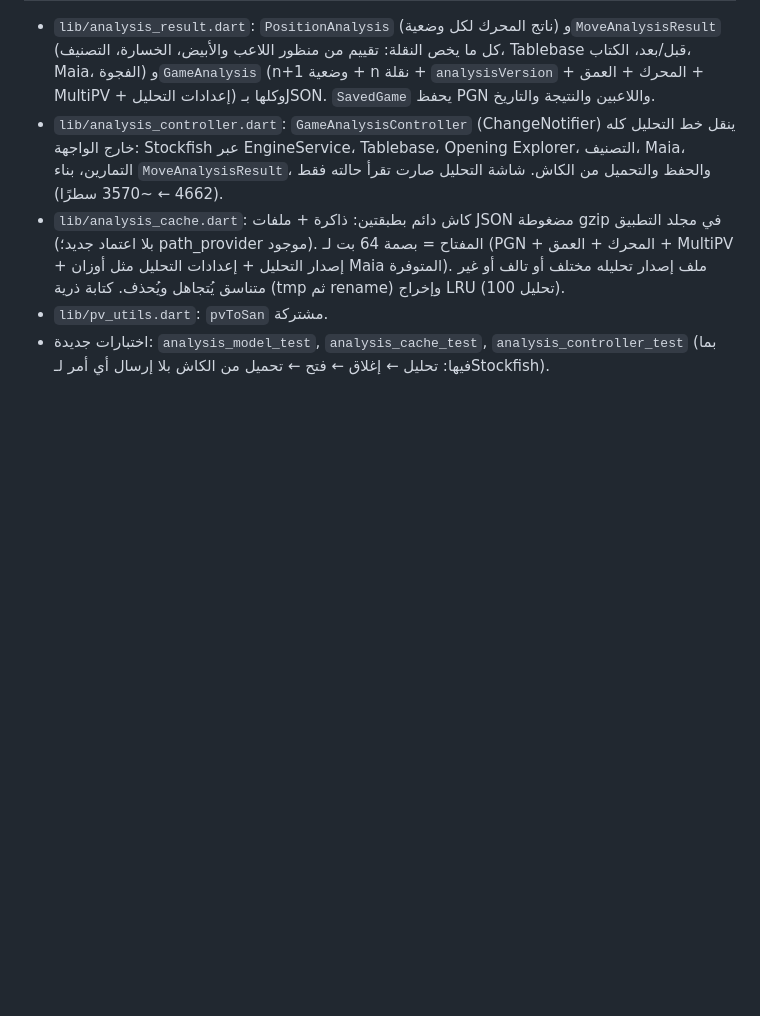
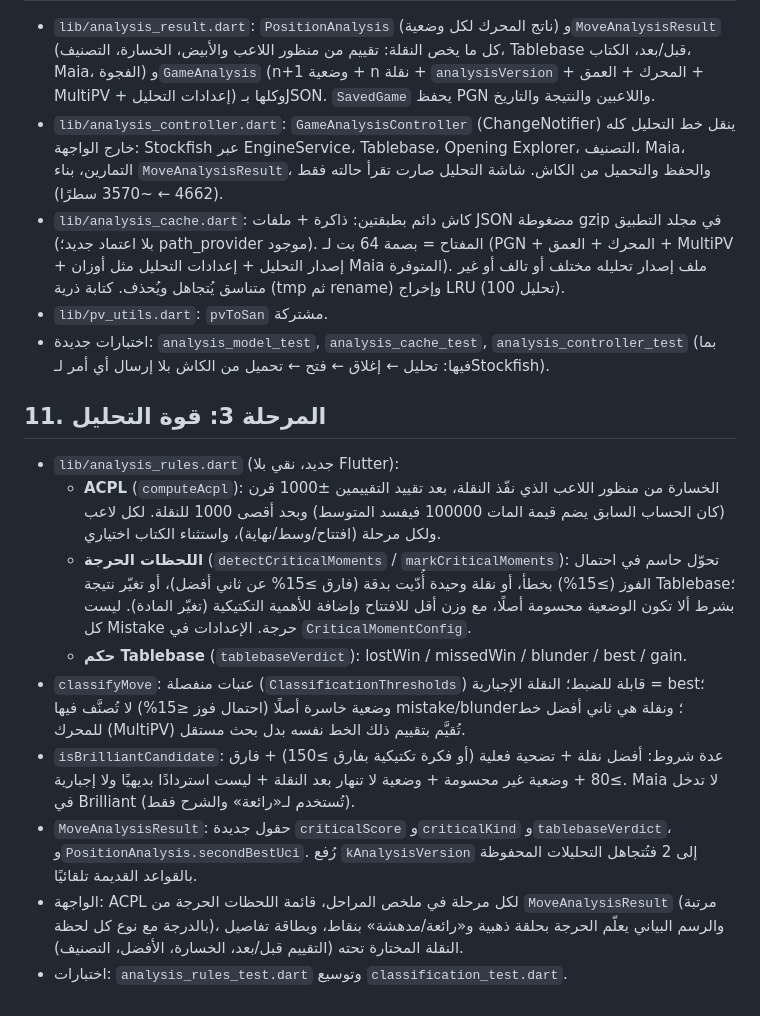
Before and after one commit to nazarslah0/Chess2, a Markdown page: README_CHESS2_UPDATE.md, the part around the change. Rendered like a GitHub page; blank space fills up the shorter version.

```diff
--- a/README_CHESS2_UPDATE.md
+++ b/README_CHESS2_UPDATE.md
@@ -93,3 +93,14 @@
 - `lib/analysis_cache.dart`: كاش دائم بطبقتين: ذاكرة + ملفات JSON مضغوطة gzip في مجلد التطبيق (بلا اعتماد جديد؛ path_provider موجود). المفتاح = بصمة 64 بت لـ (PGN + المحرك + العمق + MultiPV + إصدار التحليل + إعدادات التحليل مثل أوزان Maia المتوفرة). ملف إصدار تحليله مختلف أو تالف أو غير متناسق يُتجاهل ويُحذف. كتابة ذرية (tmp ثم rename) وإخراج LRU (100 تحليل).
 - `lib/pv_utils.dart`: `pvToSan` مشتركة.
 - اختبارات جديدة: `analysis_model_test`, `analysis_cache_test`, `analysis_controller_test` (بما فيها: تحليل ← إغلاق ← فتح ← تحميل من الكاش بلا إرسال أي أمر لـStockfish).
+
+## 11. المرحلة 3: قوة التحليل
+- `lib/analysis_rules.dart` (جديد، نقي بلا Flutter):
+  - **ACPL** (`computeAcpl`): الخسارة من منظور اللاعب الذي نفّذ النقلة، بعد تقييد التقييمين ±1000 قرن (كان الحساب السابق يضم قيمة المات 100000 فيفسد المتوسط) وبحد أقصى 1000 للنقلة. لكل لاعب ولكل مرحلة (افتتاح/وسط/نهاية)، واستثناء الكتاب اختياري.
+  - **اللحظات الحرجة** (`detectCriticalMoments` / `markCriticalMoments`): تحوّل حاسم في احتمال الفوز (≥15%) بخطأ، أو نقلة وحيدة أُدّيت بدقة (فارق ≥15% عن ثاني أفضل)، أو تغيّر نتيجة Tablebase؛ بشرط ألا تكون الوضعية محسومة أصلًا، مع وزن أقل للافتتاح وإضافة للأهمية التكتيكية (تغيّر المادة). ليست كل Mistake حرجة. الإعدادات في `CriticalMomentConfig`.
+  - **حكم Tablebase** (`tablebaseVerdict`): lostWin / missedWin / blunder / best / gain.
+- `classifyMove`: عتبات منفصلة (`ClassificationThresholds`) قابلة للضبط؛ النقلة الإجبارية = best؛ وضعية خاسرة أصلًا (احتمال فوز ≤15%) لا تُصنَّف فيها mistake/blunder؛ ونقلة هي ثاني أفضل خط للمحرك (MultiPV) تُقيَّم بتقييم ذلك الخط نفسه بدل بحث مستقل.
+- `isBrilliantCandidate`: عدة شروط: أفضل نقلة + تضحية فعلية (أو فكرة تكتيكية بفارق ≥150) + فارق ≥80 + وضعية غير محسومة + وضعية لا تنهار بعد النقلة + ليست استردادًا بديهيًا ولا إجبارية. Maia لا تدخل في Brilliant (تُستخدم لـ«رائعة» والشرح فقط).
+- `MoveAnalysisResult`: حقول جديدة `criticalScore` و`criticalKind` و`tablebaseVerdict`، و`PositionAnalysis.secondBestUci`. رُفع `kAnalysisVersion` إلى 2 فتُتجاهل التحليلات المحفوظة بالقواعد القديمة تلقائيًا.
+- الواجهة: ACPL لكل مرحلة في ملخص المراحل، قائمة اللحظات الحرجة من `MoveAnalysisResult` (مرتبة بالدرجة مع نوع كل لحظة)، والرسم البياني يعلّم الحرجة بحلقة ذهبية و«رائعة/مدهشة» بنقاط، وبطاقة تفاصيل النقلة المختارة تحته (التقييم قبل/بعد، الخسارة، الأفضل، التصنيف).
+- اختبارات: `analysis_rules_test.dart` وتوسيع `classification_test.dart`.
```
